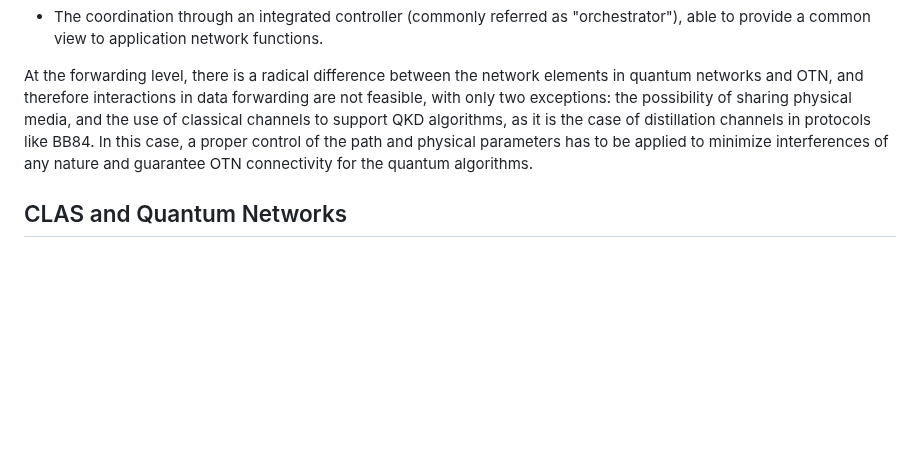
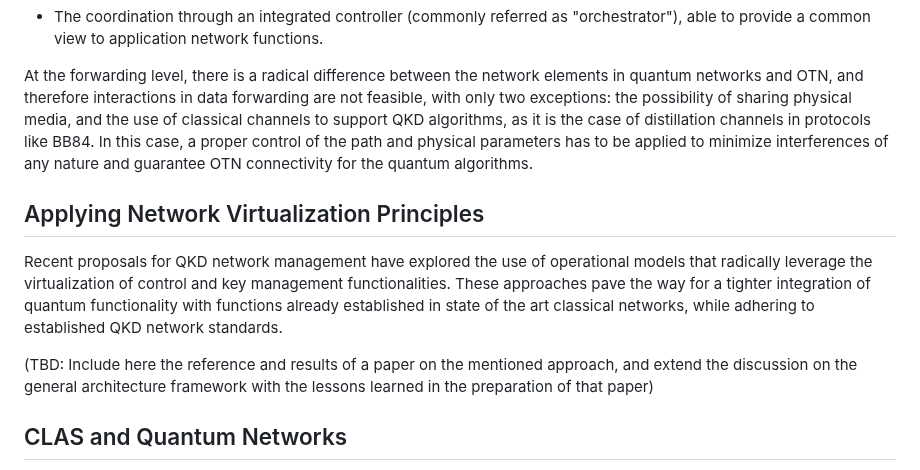
Before and after one commit to dr2lopez/qi-multiplane-arch, a Markdown page: draft-lopez-qirg-qi-multiplane-arch.md, the part around the change. Drawn GitHub-style; blank space fills up the shorter version.

Commit message:
Recent work on applying network virtualization principles

```diff
--- a/draft-lopez-qirg-qi-multiplane-arch.md
+++ b/draft-lopez-qirg-qi-multiplane-arch.md
@@ -225,6 +225,12 @@ At the control and management level, the distinct nature of network elements and
 
 At the forwarding level, there is a radical difference between the network elements in quantum networks and OTN, and therefore interactions in data forwarding are not feasible, with only two exceptions: the possibility of sharing physical media, and the use of classical channels to support QKD algorithms, as it is the case of distillation channels in protocols like BB84. In this case, a proper control of the path and physical parameters has to be applied to minimize interferences of any nature and guarantee OTN connectivity for the quantum algorithms.
 
+## Applying Network Virtualization Principles
+
+Recent proposals for QKD network management have explored the use of operational models that radically leverage the virtualization of control and key management functionalities. These approaches pave the way for a tighter integration of quantum functionality with functions already established in state of the art classical networks, while adhering to established QKD network standards.
+
+(TBD: Include here the reference and results of a paper on the mentioned approach, and extend the discussion on the general architecture framework with the lessons learned in the preparation of that paper)
+
 ## CLAS and Quantum Networks
 
 As discussed above, SDN principles have enabled the base abstractions for the conceptualization of QKD infrastructures, including the services they provide and the required interactions in the use of classical infrastructure to support the required connectivity patterns. The original CLAS archiecture, as defined by {{RFC8597}}, addresses SDN evolution considering the forwarding (transport) and service aspects in two separated but coordinated planes. This approach matches the multi-plane approach described for QKD infeastructures, though it seems somehow limited to address the required interactions with physical connectivity, as well as to incorporate general requirements regarding automation to support convergence with operational practices.
```
